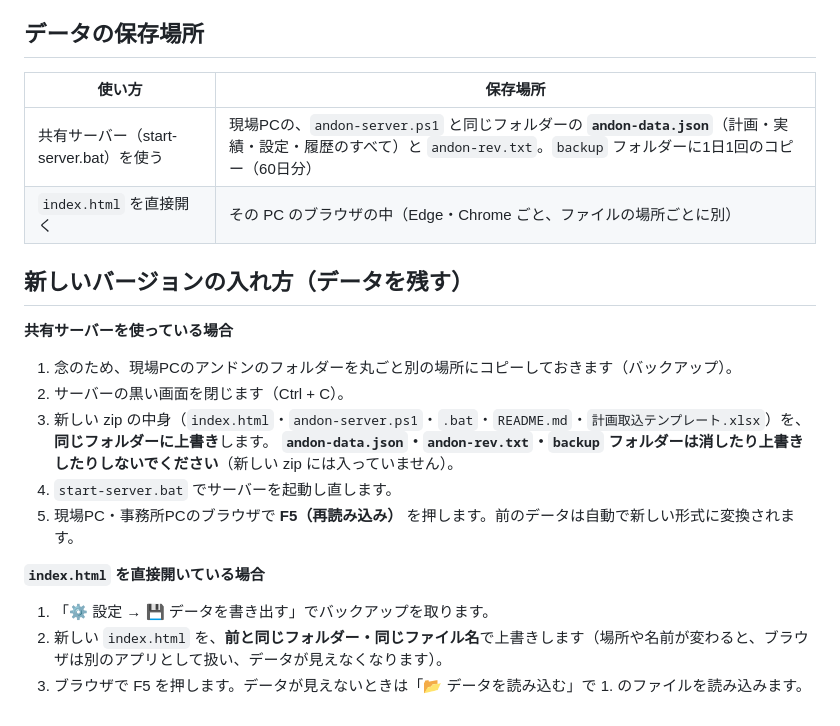
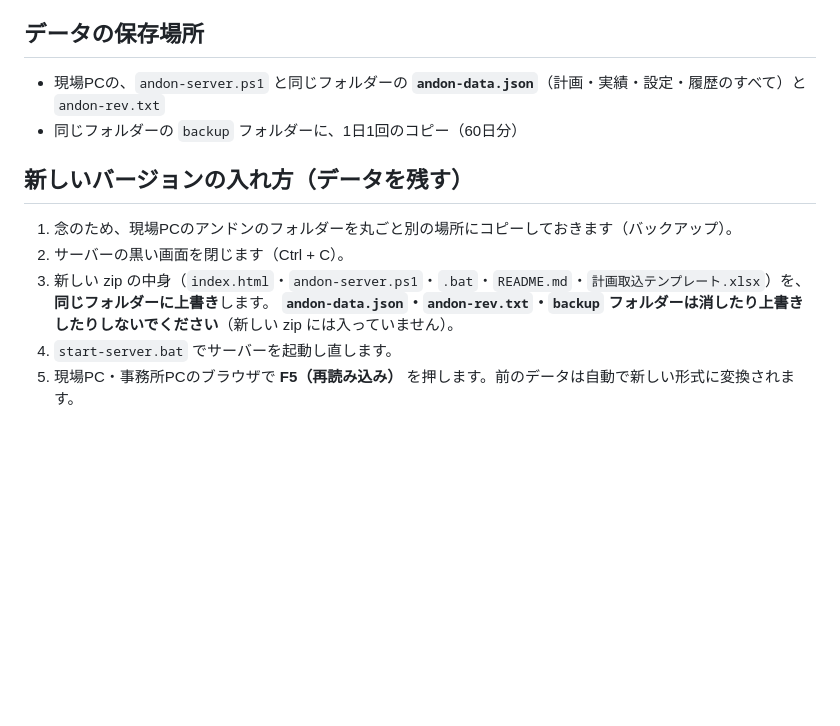
Before and after one commit to bntnf461-design/myproject2, a Markdown page: README.md, the part around the change. Drawn GitHub-style; blank space fills up the shorter version.

Commit message:
README のデータの保存場所・バージョンの入れ方を共有サーバーでの使い方だけにした
Co-Authored-By: Claude Opus 5.5 <noreply@anthropic.com>
Claude-Session: https://claude.ai/code/session_01AUR3VmrqxNEukWJWzJNgzd

```diff
--- a/README.md
+++ b/README.md
@@ -172,22 +172,14 @@
 
 ## データの保存場所
 
-| 使い方 | 保存場所 |
-|---|---|
-| 共有サーバー（start-server.bat）を使う | 現場PCの、`andon-server.ps1` と同じフォルダーの **`andon-data.json`**（計画・実績・設定・履歴のすべて）と `andon-rev.txt`。`backup` フォルダーに1日1回のコピー（60日分） |
-| `index.html` を直接開く | その PC のブラウザの中（Edge・Chrome ごと、ファイルの場所ごとに別） |
+- 現場PCの、`andon-server.ps1` と同じフォルダーの **`andon-data.json`**（計画・実績・設定・履歴のすべて）と `andon-rev.txt`
+- 同じフォルダーの `backup` フォルダーに、1日1回のコピー（60日分）
 
 ## 新しいバージョンの入れ方（データを残す）
 
-**共有サーバーを使っている場合**
 1. 念のため、現場PCのアンドンのフォルダーを丸ごと別の場所にコピーしておきます（バックアップ）。
 2. サーバーの黒い画面を閉じます（Ctrl + C）。
 3. 新しい zip の中身（`index.html`・`andon-server.ps1`・`.bat`・`README.md`・`計画取込テンプレート.xlsx`）を、**同じフォルダーに上書き**します。
    **`andon-data.json`・`andon-rev.txt`・`backup` フォルダーは消したり上書きしたりしないでください**（新しい zip には入っていません）。
 4. `start-server.bat` でサーバーを起動し直します。
 5. 現場PC・事務所PCのブラウザで **F5（再読み込み）** を押します。前のデータは自動で新しい形式に変換されます。
-
-**`index.html` を直接開いている場合**
-1. 「⚙ 設定 → 💾 データを書き出す」でバックアップを取ります。
-2. 新しい `index.html` を、**前と同じフォルダー・同じファイル名**で上書きします（場所や名前が変わると、ブラウザは別のアプリとして扱い、データが見えなくなります）。
-3. ブラウザで F5 を押します。データが見えないときは「📂 データを読み込む」で 1. のファイルを読み込みます。
```
